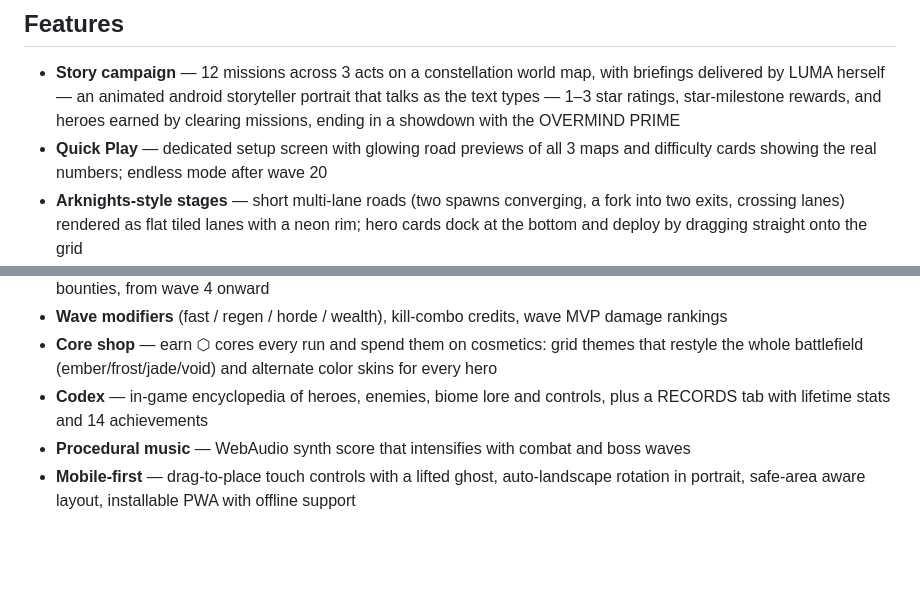
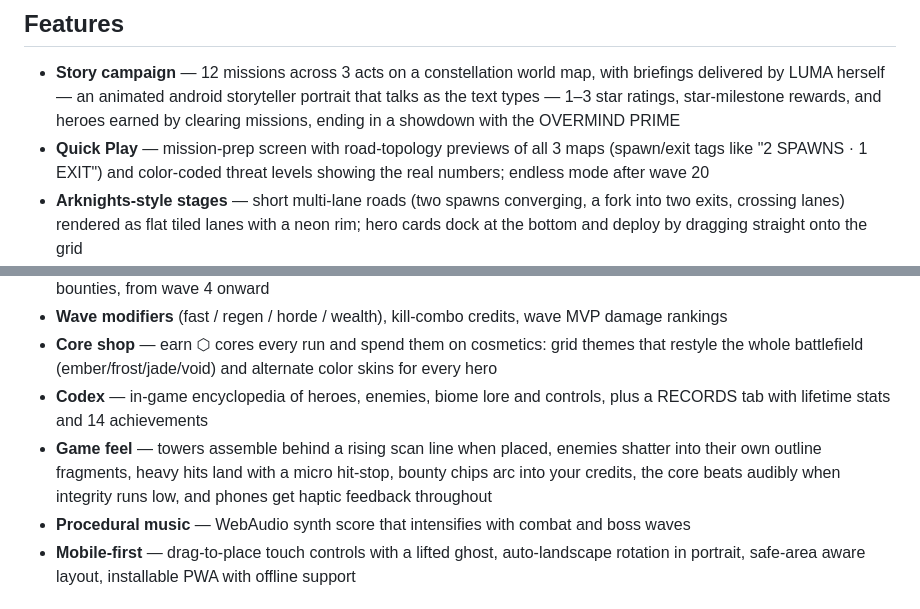
Before and after one commit to shafiq1rwan/vector-defense, a Markdown page: README.md, 2 parts joined by grey strips. GitHub-like rendering; blank space fills up the shorter version.

Commit message:
README: quick play prep screen, game-feel feature bullet
Co-Authored-By: Claude Fable 5 <noreply@anthropic.com>

```diff
--- a/README.md
+++ b/README.md
@@ -7,7 +7,7 @@ A neon vector-style tower defense game in a **single HTML file** — no build st
 ## Features
 
 - **Story campaign** — 12 missions across 3 acts on a constellation world map, with briefings delivered by LUMA herself — an animated android storyteller portrait that talks as the text types — 1–3 star ratings, star-milestone rewards, and heroes earned by clearing missions, ending in a showdown with the OVERMIND PRIME
-- **Quick Play** — dedicated setup screen with glowing road previews of all 3 maps and difficulty cards showing the real numbers; endless mode after wave 20
+- **Quick Play** — mission-prep screen with road-topology previews of all 3 maps (spawn/exit tags like "2 SPAWNS · 1 EXIT") and color-coded threat levels showing the real numbers; endless mode after wave 20
 - **Arknights-style stages** — short multi-lane roads (two spawns converging, a fork into two exits, crossing lanes) rendered as flat tiled lanes with a neon rim; hero cards dock at the bottom and deploy by dragging straight onto the grid
 - **7 hero towers** — SLY (archer), GLACE (frost), BRUNO (cannon), VOLTA (tesla), REX (sniper), LUMA (support aura with a visible buff glow on boosted towers), JUNO (field mender who repairs damaged towers and revives offline ones), each with two specialization branches at max level, veterancy ranks earned from kills, and an android portrait in the codex, tower popup and unlock screens
 - **12 enemy types** with damage-type resistances — splitters, shield-bearers, phasers, the STATIK walking EMP, the BREAKER siege sapper that plants itself and bombards your towers offline (repair them, or let JUNO mend them), and the OVERMIND war golem boss with energy shield, minion spawns and EMP pulses
@@ -18,6 +18,7 @@ A neon vector-style tower defense game in a **single HTML file** — no build st
 - **Wave modifiers** (fast / regen / horde / wealth), kill-combo credits, wave MVP damage rankings
 - **Core shop** — earn ⬡ cores every run and spend them on cosmetics: grid themes that restyle the whole battlefield (ember/frost/jade/void) and alternate color skins for every hero
 - **Codex** — in-game encyclopedia of heroes, enemies, biome lore and controls, plus a RECORDS tab with lifetime stats and 14 achievements
+- **Game feel** — towers assemble behind a rising scan line when placed, enemies shatter into their own outline fragments, heavy hits land with a micro hit-stop, bounty chips arc into your credits, the core beats audibly when integrity runs low, and phones get haptic feedback throughout
 - **Procedural music** — WebAudio synth score that intensifies with combat and boss waves
 - **Mobile-first** — drag-to-place touch controls with a lifted ghost, auto-landscape rotation in portrait, safe-area aware layout, installable PWA with offline support
 
```
